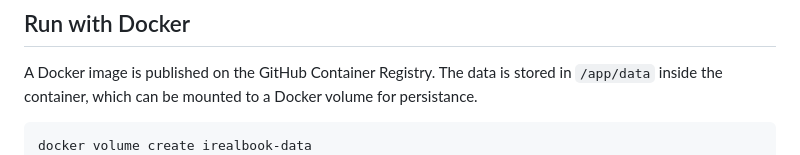
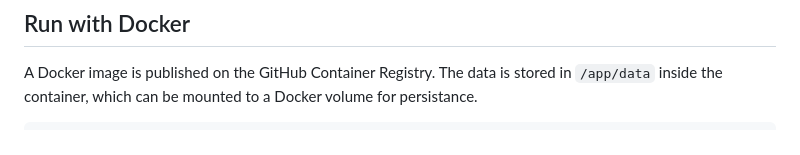
Before and after one commit to JannisMcMak/IRealBook, a Markdown page: README.md, the part around the change. Drawn GitHub-style.

Commit message:
Fix docker command in readme

````diff
--- a/README.md
+++ b/README.md
@@ -20,7 +20,6 @@
 A Docker image is published on the GitHub Container Registry. The data is stored in `/app/data` inside the container, which can be mounted to a Docker volume for persistance.
 
 ```
-docker volume create irealbook-data
 docker run -d \
   --name irealbook \
   -p 3000:3000 \
````
